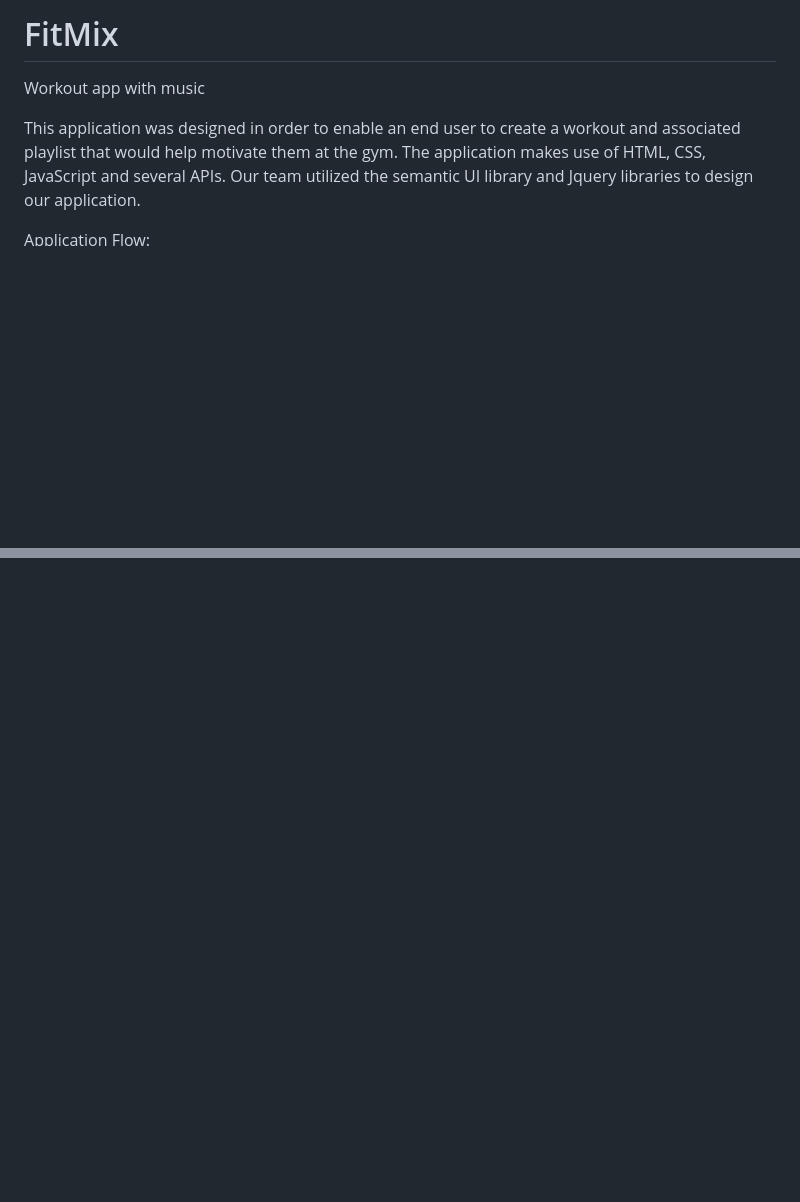
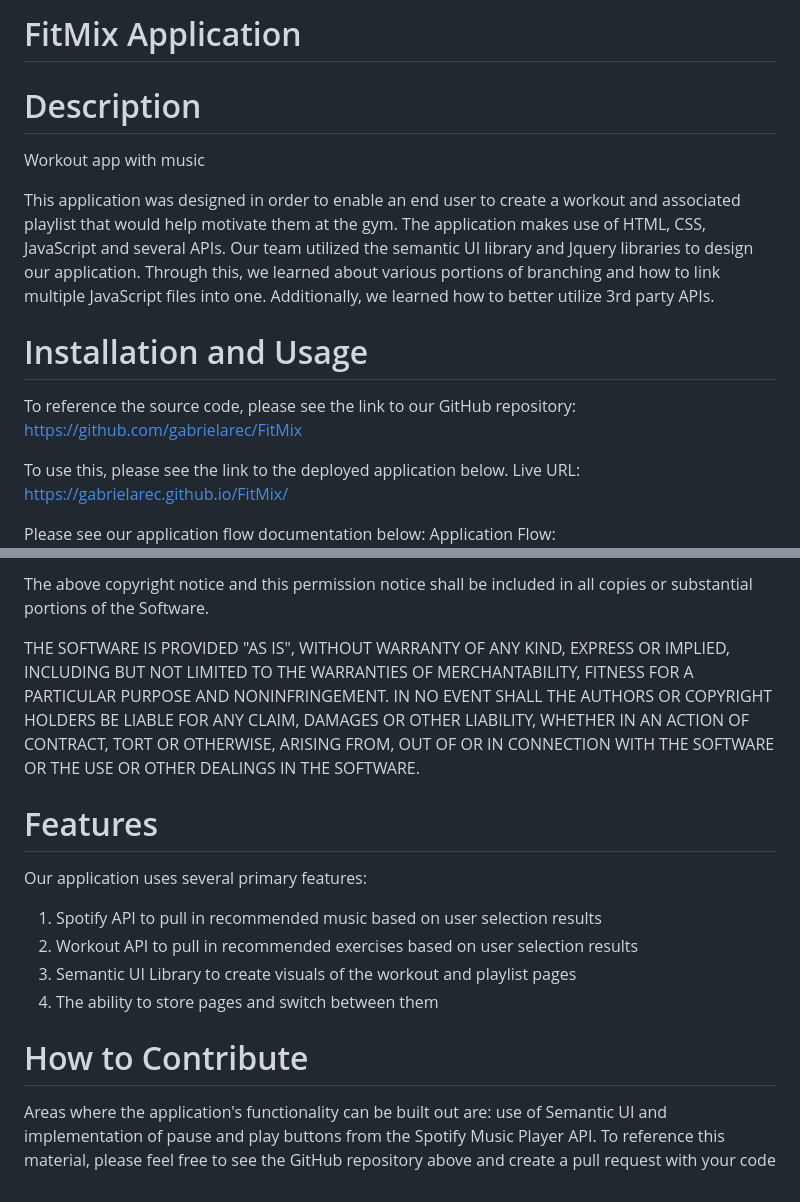
Before and after one commit to gabrielarec/FitMix, a Markdown page: README.md, 2 parts joined by grey strips. Rendered like a GitHub page; blank space fills up the shorter version.

Commit message:
commit with updated readme file, deployed link and screenshots of the application

```diff
--- a/README.md
+++ b/README.md
@@ -1,8 +1,18 @@
-# FitMix
+# FitMix Application
+
+# Description #
 Workout app with music
 
-This application was designed in order to enable an end user to create a workout and associated playlist that would help motivate them at the gym. The application makes use of HTML, CSS, JavaScript and several APIs. Our team utilized the semantic UI library and Jquery libraries to design our application.
+This application was designed in order to enable an end user to create a workout and associated playlist that would help motivate them at the gym. The application makes use of HTML, CSS, JavaScript and several APIs. Our team utilized the semantic UI library and Jquery libraries to design our application. Through this, we learned about various portions of branching and how to link multiple JavaScript files into one. Additionally, we learned how to better utilize 3rd party APIs.
 
+# Installation and Usage #
+
+To reference the source code, please see the link to our GitHub repository: https://github.com/gabrielarec/FitMix
+
+To use this, please see the link to the deployed application below.
+Live URL: https://gabrielarec.github.io/FitMix/
+
+Please see our application flow documentation below:
 Application Flow:
 ![Application-Flow](./assets/FitMix%20App%20Flow%20.png)
 
@@ -14,0 +49,21 @@ To reference the source code, please see the link to our GitHub repository: http
+The above copyright notice and this permission notice shall be included in all
+copies or substantial portions of the Software.
+
+THE SOFTWARE IS PROVIDED "AS IS", WITHOUT WARRANTY OF ANY KIND, EXPRESS OR
+IMPLIED, INCLUDING BUT NOT LIMITED TO THE WARRANTIES OF MERCHANTABILITY,
+FITNESS FOR A PARTICULAR PURPOSE AND NONINFRINGEMENT. IN NO EVENT SHALL THE
+AUTHORS OR COPYRIGHT HOLDERS BE LIABLE FOR ANY CLAIM, DAMAGES OR OTHER
+LIABILITY, WHETHER IN AN ACTION OF CONTRACT, TORT OR OTHERWISE, ARISING FROM,
+OUT OF OR IN CONNECTION WITH THE SOFTWARE OR THE USE OR OTHER DEALINGS IN THE
+SOFTWARE.
+
+# Features #
+Our application uses several primary features:
+1. Spotify API to pull in recommended music based on user selection results
+2. Workout API to pull in recommended exercises based on user selection results
+3. Semantic UI Library to create visuals of the workout and playlist pages
+4. The ability to store pages and switch between them
+
+# How to Contribute
+
+Areas where the application's functionality can be built out are: use of Semantic UI and implementation of pause and play buttons from the Spotify Music Player API. To reference this material, please feel free to see the GitHub repository above and create a pull request with your code
```
Also changed, not shown: other parts of README.md (+27 -3 lines), assets/FitMix Music Quiz.png (added), assets/FitMix app screenshot-1.png (added).
